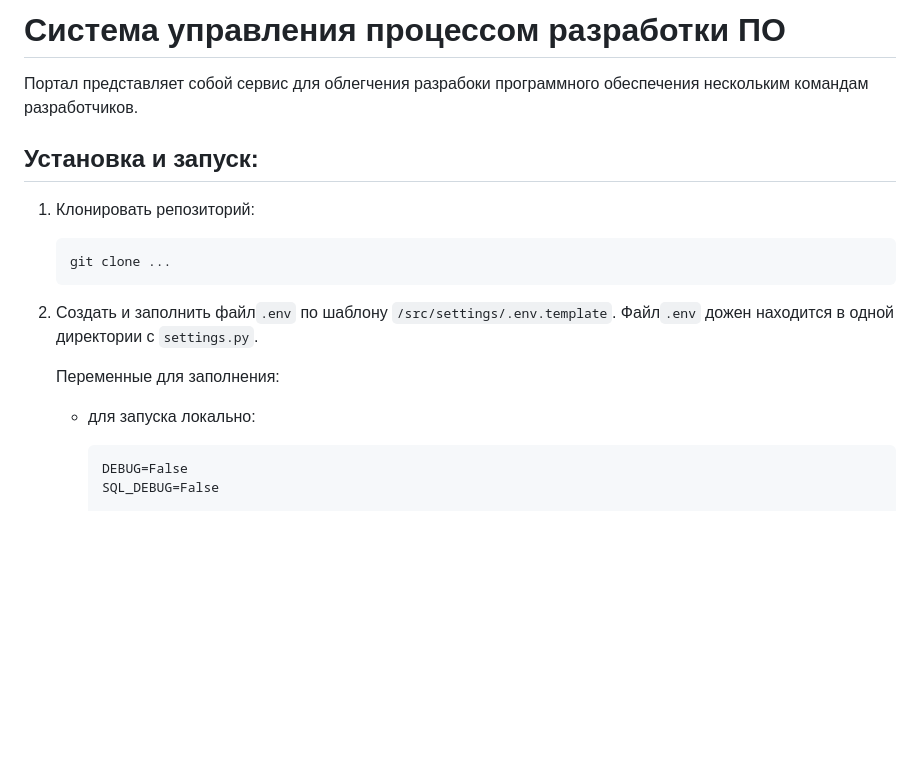
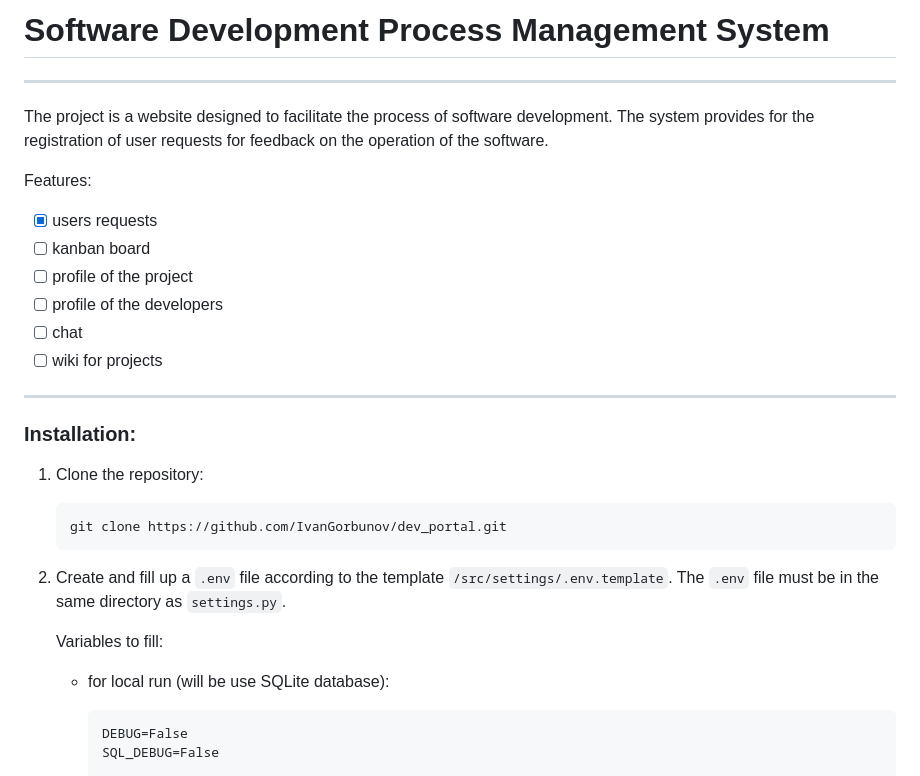
Before and after one commit to IvanGorbunov/dev_portal, a Markdown page: README.md, the part around one of its changes. GitHub-like rendering; blank space fills up the shorter version.

````diff
--- a/README.md
+++ b/README.md
@@ -1,20 +1,30 @@
-# Система управления процессом разработки ПО
+# Software Development Process Management System
 
-Портал представляет собой сервис для облегчения разрабоки программного обеспечения нескольким командам разработчиков.
+---
+The project is a website designed to facilitate the process of software development. The system provides for the registration of user requests for feedback on the operation of the software.
 
-## Установка и запуск:
+Features:
+ - [x] users requests
+ - [ ] kanban board
+ - [ ] profile of the project
+ - [ ] profile of the developers
+ - [ ] chat
+ - [ ] wiki for projects
 
-1. Клонировать репозиторий:
+---
+### Installation:
+
+1. Clone the repository:
 
     ```bash
-   git clone ...
+   git clone https://github.com/IvanGorbunov/dev_portal.git
    ```
 
-1. Создать и заполнить файл`.env` по шаблону `/src/settings/.env.template`. Файл`.env` дожен находится в одной директории с `settings.py`.
+2. Create and fill up a `.env` file according to the template `/src/settings/.env.template`. The `.env` file must be in the same directory as `settings.py`.
 
-   Переменные для заполнения:
+   Variables to fill:
 
-   - для запуска локально:
+   - for local run (will be use SQLite database):
       ```
       DEBUG=False
       SQL_DEBUG=False
````
Also changed, not shown: other parts of README.md (+19 -30 lines).
